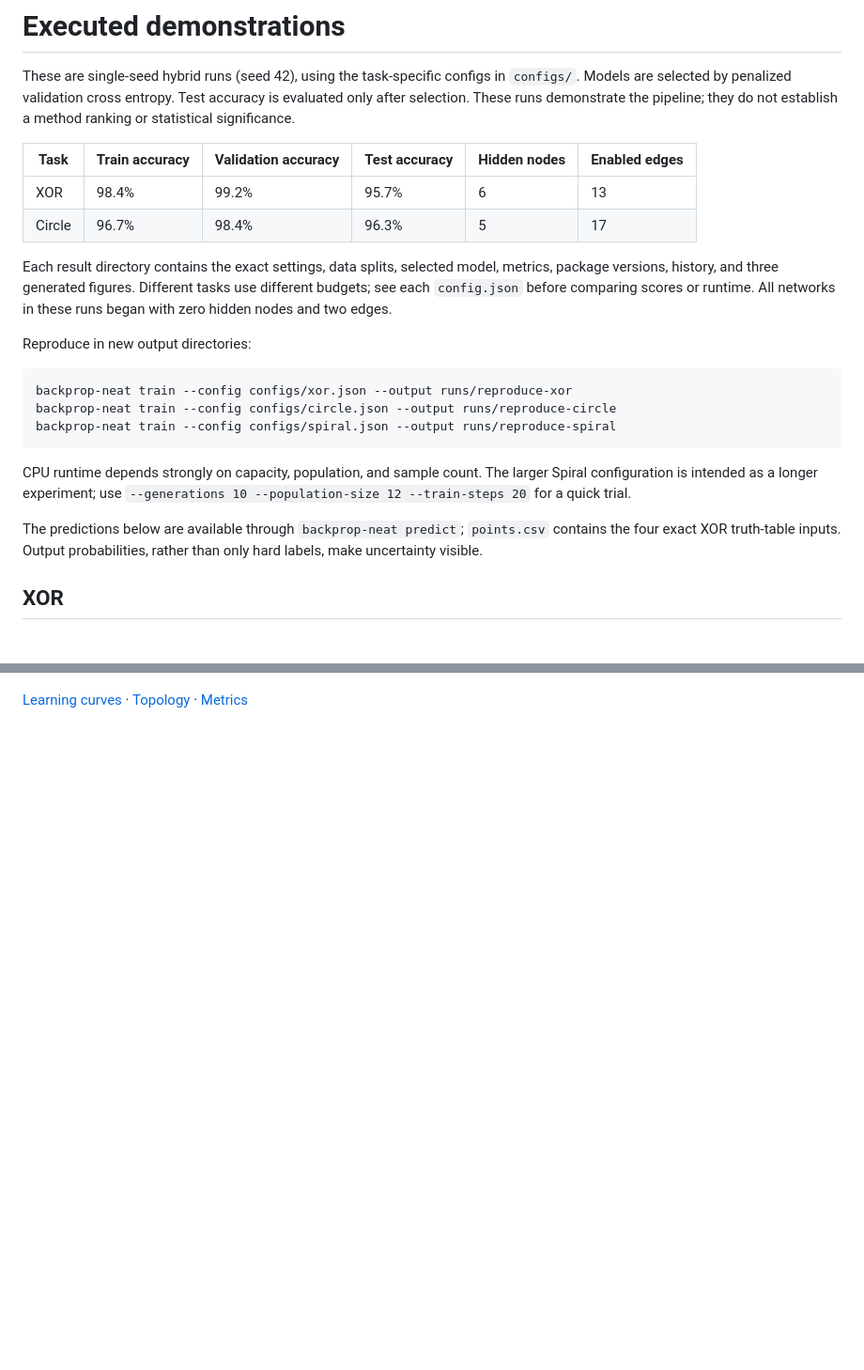
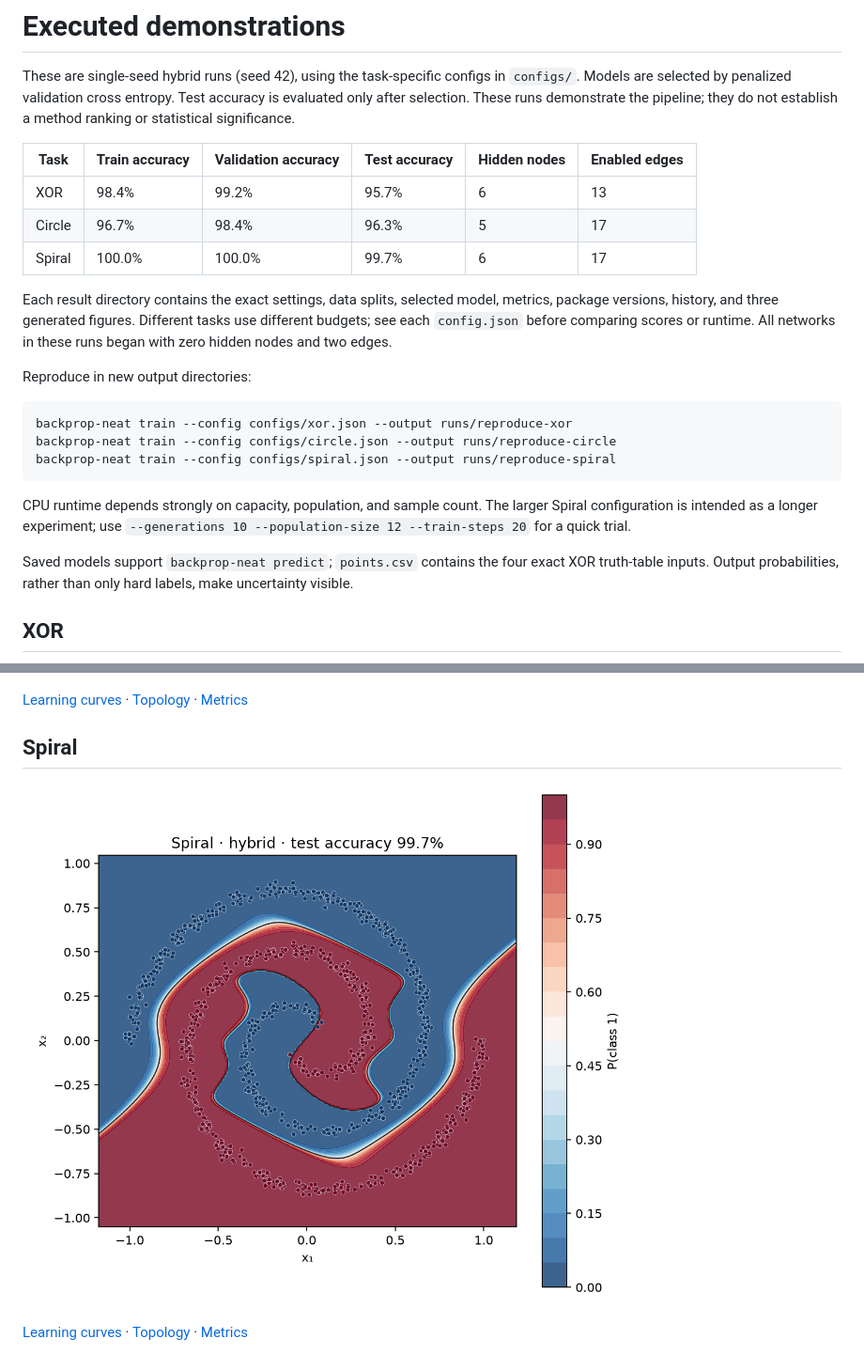
Before and after one commit to rohitsalla/backprop-neat-jax, a Markdown page: examples/README.md, 2 parts joined by grey strips. Shown at 94% size. GitHub-like rendering; pictures changed too: examples/results/spiral/decision_boundary.png (added); blank space fills up the shorter version.

Commit message:
Add completed Spiral experiment, decision boundaries, and measured results for all tasks

```diff
--- a/examples/README.md
+++ b/examples/README.md
@@ -9,6 +9,7 @@ they do not establish a method ranking or statistical significance.
 | --- | --- | --- | --- | --- | --- |
 | XOR | 98.4% | 99.2% | 95.7% | 6 | 13 |
 | Circle | 96.7% | 98.4% | 96.3% | 5 | 17 |
+| Spiral | 100.0% | 100.0% | 99.7% | 6 | 17 |
 
 Each result directory contains the exact settings, data splits, selected model,
 metrics, package versions, history, and three generated figures. Different tasks
@@ -27,9 +28,9 @@ CPU runtime depends strongly on capacity, population, and sample count. The
 larger Spiral configuration is intended as a longer experiment; use
 `--generations 10 --population-size 12 --train-steps 20` for a quick trial.
 
-The predictions below are available through `backprop-neat predict`; `points.csv`
-contains the four exact XOR truth-table inputs. Output probabilities, rather than
-only hard labels, make uncertainty visible.
+Saved models support `backprop-neat predict`; `points.csv` contains the four exact
+XOR truth-table inputs. Output probabilities, rather than only hard labels, make
+uncertainty visible.
 
 ## XOR
 
@@ -42,3 +43,9 @@ only hard labels, make uncertainty visible.
 ![circle decision boundary](results/circle/decision_boundary.png)
 
 [Learning curves](results/circle/learning_curves.png) · [Topology](results/circle/topology.png) · [Metrics](results/circle/metrics.json)
+
+## Spiral
+
+![Spiral decision boundary](results/spiral/decision_boundary.png)
+
+[Learning curves](results/spiral/learning_curves.png) · [Topology](results/spiral/topology.png) · [Metrics](results/spiral/metrics.json)
```
Also changed, not shown: README.md (+7 -1 lines), examples/results/spiral/learning_curves.png (added), examples/results/spiral/topology.png (added), 6 other files.
